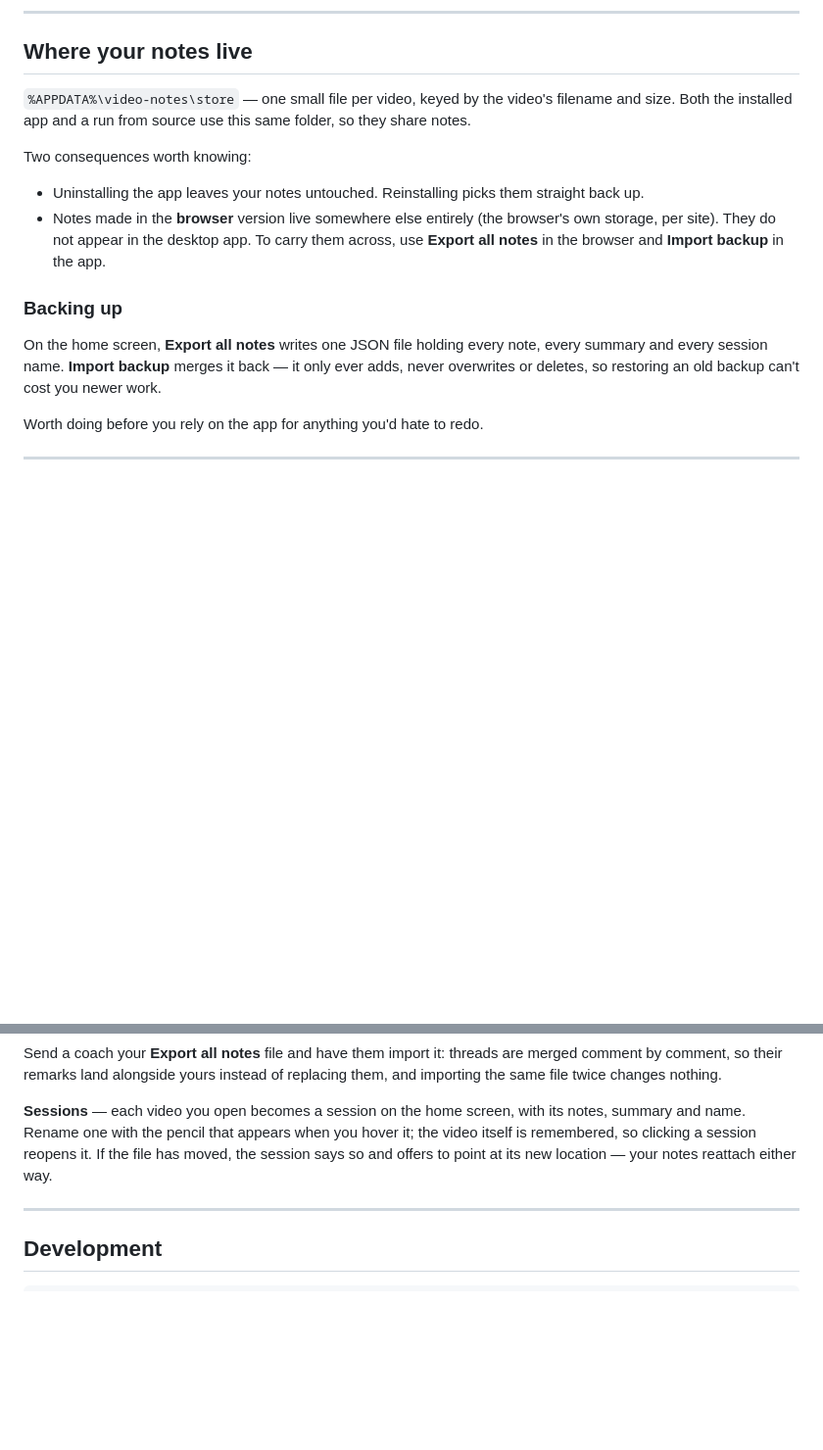
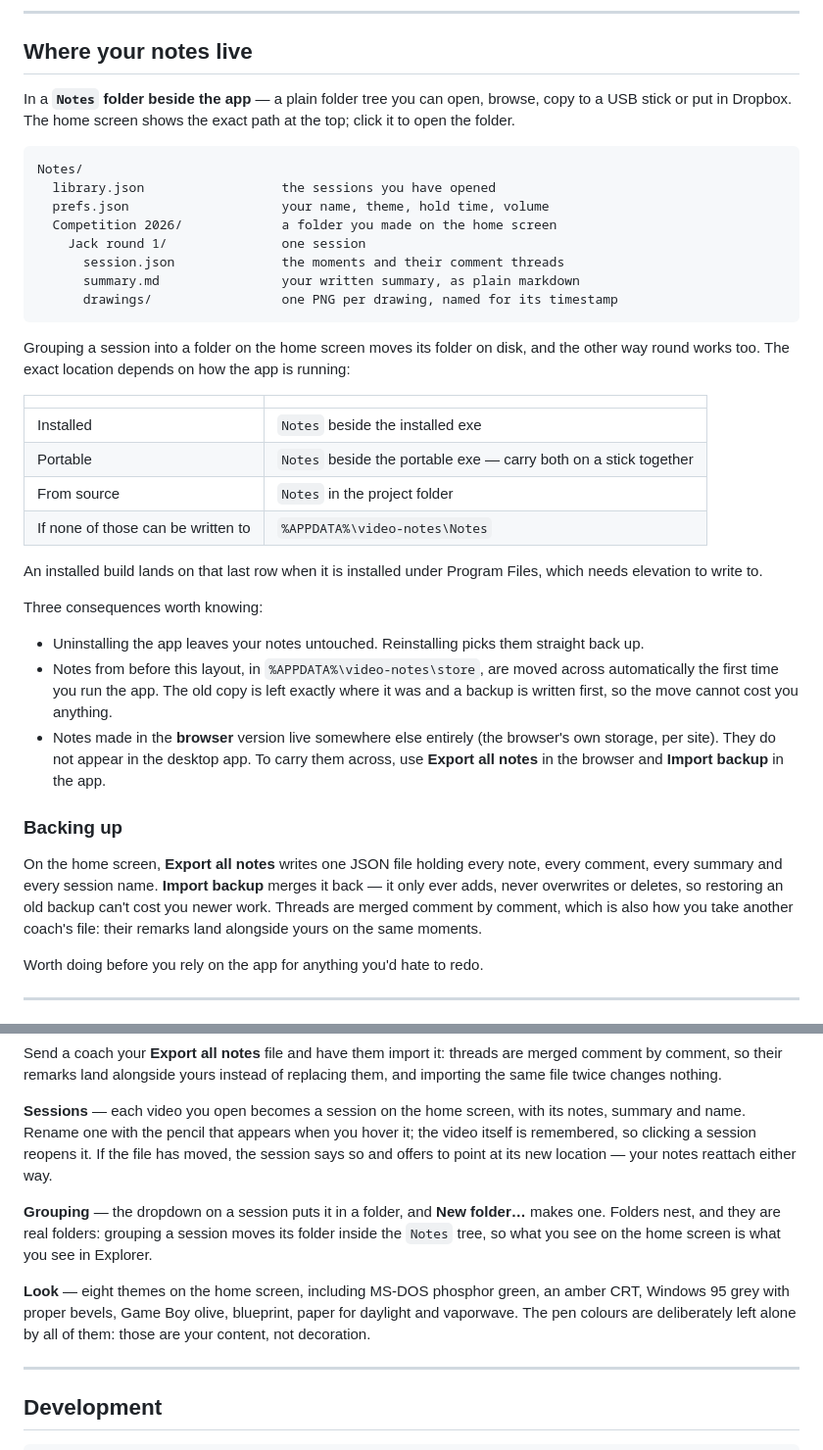
Before and after one commit to Carel-Haasbroek/Match-Analysis-Tool, a Markdown page: README.md, 2 parts joined by grey strips. Shown at 98% size. Drawn GitHub-style; blank space fills up the shorter version.

Commit message:
Bring the README up to date with the last three changes
"Where your notes live" still described the old %APPDATA% blob store, which has
been wrong since notes moved into a browsable folder tree - the section anyone
reads when looking for their own work. It now shows the actual layout, the four
places the folder can resolve to and why, and says the migration leaves the old
copy in place.

Also documents what was shipped without docs: grouping sessions into folders that
are real folders on disk, the eight themes, and multiple coaches commenting on one
moment - including that importing another coach's export merges threads comment by
comment rather than overwriting.

Co-Authored-By: Claude Opus 5 <noreply@anthropic.com>

````diff
--- a/README.md
+++ b/README.md
@@ -36,13 +36,40 @@ does not delete your notes** — see below.
 
 ## Where your notes live
 
-`%APPDATA%\video-notes\store` — one small file per video, keyed by the video's filename and
-size. Both the installed app and a run from source use this same folder, so they share
-notes.
+In a **`Notes` folder beside the app** — a plain folder tree you can open, browse, copy to a
+USB stick or put in Dropbox. The home screen shows the exact path at the top; click it to
+open the folder.
 
-Two consequences worth knowing:
+```
+Notes/
+  library.json                  the sessions you have opened
+  prefs.json                    your name, theme, hold time, volume
+  Competition 2026/             a folder you made on the home screen
+    Jack round 1/               one session
+      session.json              the moments and their comment threads
+      summary.md                your written summary, as plain markdown
+      drawings/                 one PNG per drawing, named for its timestamp
+```
+
+Grouping a session into a folder on the home screen moves its folder on disk, and the other
+way round works too. The exact location depends on how the app is running:
+
+| | |
+|---|---|
+| Installed | `Notes` beside the installed exe |
+| Portable | `Notes` beside the portable exe — carry both on a stick together |
+| From source | `Notes` in the project folder |
+| If none of those can be written to | `%APPDATA%\video-notes\Notes` |
+
+An installed build lands on that last row when it is installed under Program Files, which
+needs elevation to write to.
+
+Three consequences worth knowing:
 
 - Uninstalling the app leaves your notes untouched. Reinstalling picks them straight back up.
+- Notes from before this layout, in `%APPDATA%\video-notes\store`, are moved across
+  automatically the first time you run the app. The old copy is left exactly where it was
+  and a backup is written first, so the move cannot cost you anything.
 - Notes made in the **browser** version live somewhere else entirely (the browser's own
   storage, per site). They do not appear in the desktop app. To carry them across, use
   **Export all notes** in the browser and **Import backup** in the app.
@@ -50,8 +77,10 @@ Two consequences worth knowing:
 ### Backing up
 
 On the home screen, **Export all notes** writes one JSON file holding every note, every
-summary and every session name. **Import backup** merges it back — it only ever adds, never
-overwrites or deletes, so restoring an old backup can't cost you newer work.
+comment, every summary and every session name. **Import backup** merges it back — it only
+ever adds, never overwrites or deletes, so restoring an old backup can't cost you newer
+work. Threads are merged comment by comment, which is also how you take another coach's
+file: their remarks land alongside yours on the same moments.
 
 Worth doing before you rely on the app for anything you'd hate to redo.
 
@@ -137,6 +166,15 @@ summary and name. Rename one with the pencil that appears when you hover it; the
 itself is remembered, so clicking a session reopens it. If the file has moved, the session
 says so and offers to point at its new location — your notes reattach either way.
 
+**Grouping** — the dropdown on a session puts it in a folder, and **New folder…** makes one.
+Folders nest, and they are real folders: grouping a session moves its folder inside the
+`Notes` tree, so what you see on the home screen is what you see in Explorer.
+
+**Look** — eight themes on the home screen, including MS-DOS phosphor green, an amber CRT,
+Windows 95 grey with proper bevels, Game Boy olive, blueprint, paper for daylight and
+vaporwave. The pen colours are deliberately left alone by all of them: those are your
+content, not decoration.
+
 ---
 
 ## Development
````
